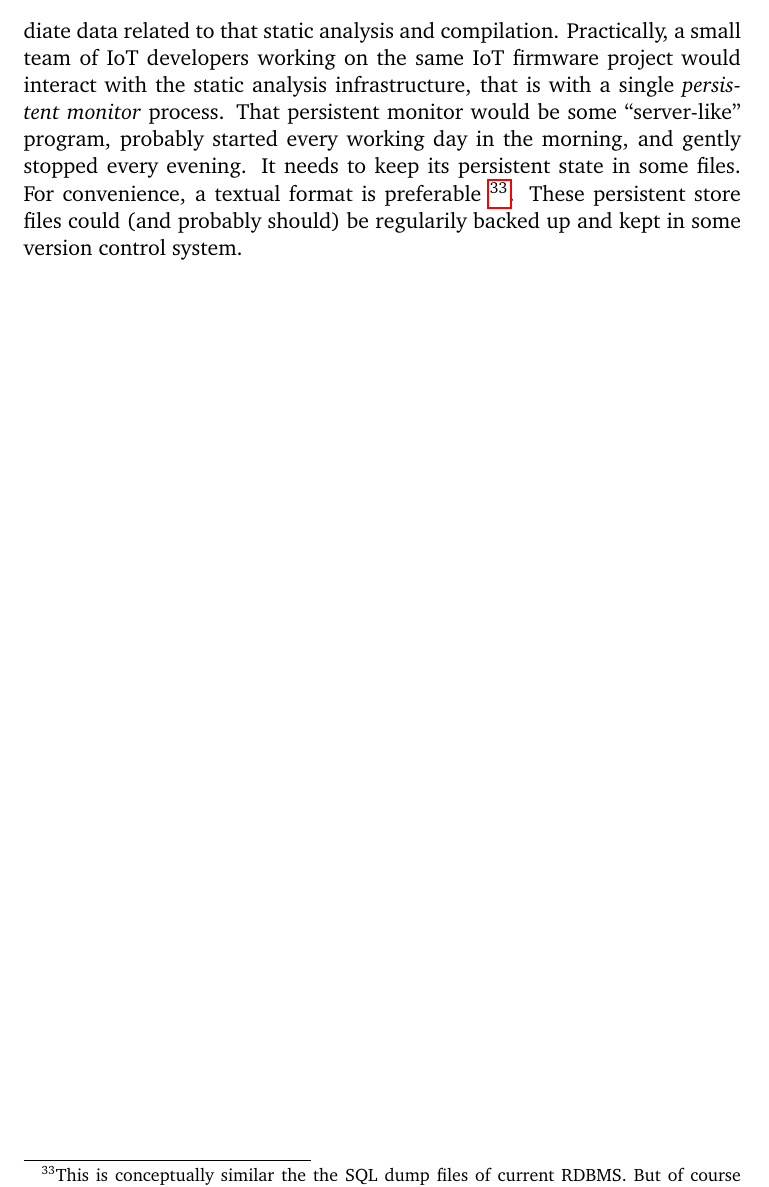
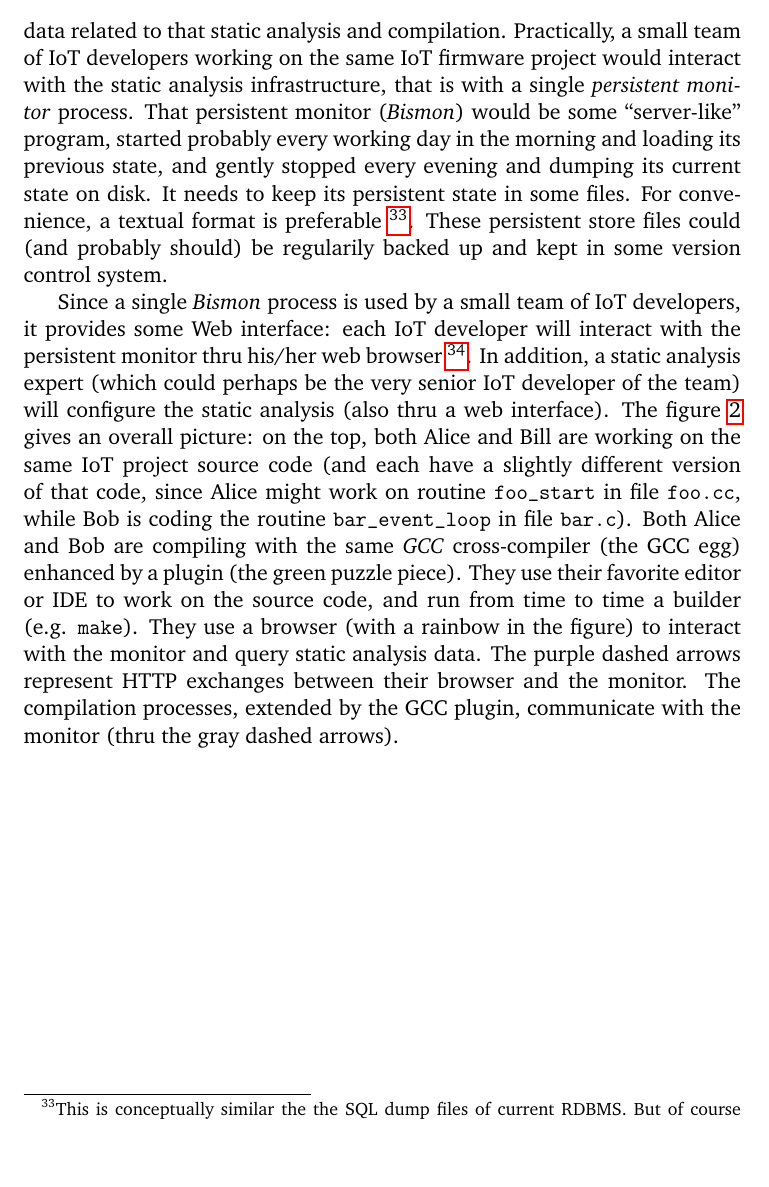
Before and after one commit to bstarynk/bismon, a LaTeX paper (doc/bismon-doc.tex, which reads doc/intro-bm.tex): part of page 17 of 45 before the commit and part of page 17 of 46 after it, cut so that both start at the same text, the shorter picture padded with empty space. Compiled offline with pdfLaTeX; a LaTeX package or settings file that is missing is left out.

Commit message:
added some blurb explaining the bismon-monitor figure

```diff
--- a/doc/intro-bm.tex
+++ b/doc/intro-bm.tex
@@ -568,12 +568,38 @@ some of the numerous intermediate data related to that static analysis
 and compilation. Practically, a small team of IoT developers working
 on the same IoT firmware project would interact with the static
 analysis infrastructure, that is with a single \emph{persistent
-  monitor} process. That persistent monitor would be some
-``server-like'' program, probably started every working day in the
-morning, and gently stopped every evening. It needs to keep its
+  monitor} process. That persistent monitor (\emph{Bismon}) would be
+some ``server-like'' program, started probably every working day in
+the morning and loading its previous state, and gently stopped every
+evening and dumping its current state on disk. It needs to keep its
 persistent state in some files. For convenience, a textual format is
 preferable~\footnote{This is conceptually similar the the SQL dump
   files of current RDBMS. But of course \emph{Bismon} don't use an SQL
   format, but its own textual format.}. These persistent store files
 could (and probably should) be regularily backed up and kept in some
 version control system.
+
+Since a single \emph{Bismon} process is used by a small team of IoT
+developers, it provides some Web interface: each IoT developer will
+interact with the persistent monitor thru his/her web
+browser~\footnote{We don't aim compatibility with all web browsers
+  -including old ones- but just with the latest \emph{Chrome} and
+  \emph{Firefox} browsers, using HTML5, JavaScript, WebSockets, AJAX
+  technologies.}. In addition, a static analysis expert (which could
+perhaps be the very senior IoT developer of the team) will configure
+the static analysis (also thru a web interface). The figure
+\ref{fig:bismonit} gives an overall picture: on the top, both Alice
+and Bill are working on the same IoT project source code (and each
+have a slightly different version of that code, since Alice might work
+on routine \texttt{foo\_start} in file \texttt{foo.cc}, while Bob is
+coding the routine \texttt{bar\_event\_loop} in file
+\texttt{bar.c}). Both Alice and Bob are compiling with the same
+\emph{GCC} cross-compiler (the GCC egg) enhanced by a plugin (the
+green puzzle piece). They use their favorite editor or IDE to work on
+the source code, and run from time to time a builder
+(e.g. \texttt{make}). They use a browser (with a rainbow in the
+figure) to interact with the monitor and query static analysis
+data. The purple dashed arrows represent HTTP exchanges between their
+browser and the monitor. The compilation processes, extended by the
+GCC plugin, communicate with the monitor (thru the gray dashed
+arrows).
```
Also changed, not shown: doc/intro-bm.tex (8 more changed lines).
